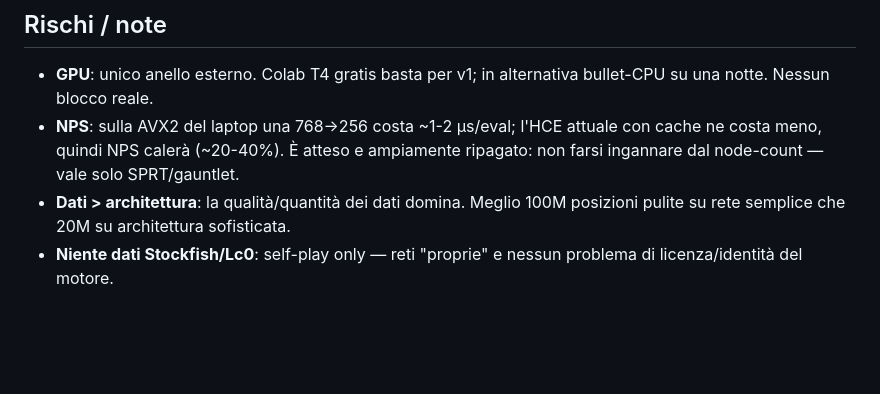
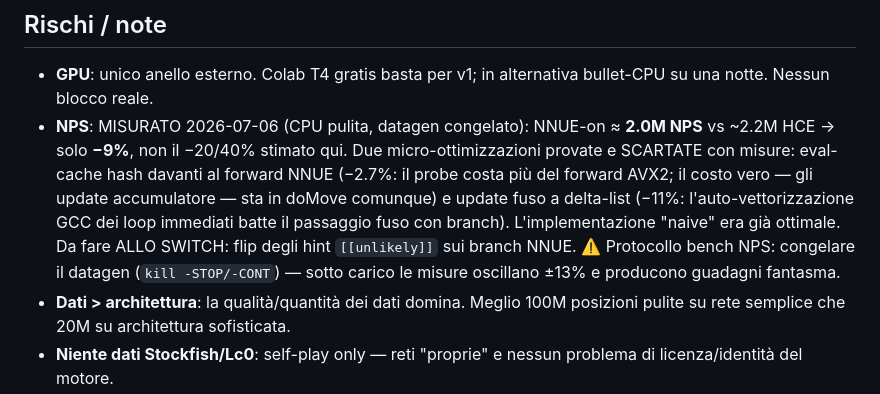
Before and after one commit to ThomasGhione/chess_engine, a Markdown page: NNUE_PLAN.md, the part around the change. GitHub-like rendering; blank space fills up the shorter version.

Commit message:
DOC: measured NNUE NPS reality — 2.0M (-9% vs HCE), two micro-opts rejected
Clean-CPU measurements (datagen frozen): eval-cache before the NNUE forward
is -2.7% (probe costs more than the AVX2 forward; accumulator maintenance
dominates and lives in doMove regardless) and fused delta-list accumulator
updates are -11% (GCC auto-vectorized plain loops win). Both reverted; the
original implementation stands. Bench protocol note: freeze datagen or NPS
numbers swing +/-13%.

```diff
--- a/NNUE_PLAN.md
+++ b/NNUE_PLAN.md
@@ -146,9 +146,15 @@ https://github.com/jw1912/bullet — Rust, lo standard de-facto per motori non-S
 
 - **GPU**: unico anello esterno. Colab T4 gratis basta per v1; in alternativa
   bullet-CPU su una notte. Nessun blocco reale.
-- **NPS**: sulla AVX2 del laptop una 768→256 costa ~1-2 µs/eval; l'HCE attuale con
-  cache ne costa meno, quindi NPS calerà (~20-40%). È atteso e ampiamente ripagato:
-  non farsi ingannare dal node-count — vale solo SPRT/gauntlet.
+- **NPS**: MISURATO 2026-07-06 (CPU pulita, datagen congelato): NNUE-on ≈ **2.0M NPS**
+  vs ~2.2M HCE → solo **−9%**, non il −20/40% stimato qui. Due micro-ottimizzazioni
+  provate e SCARTATE con misure: eval-cache hash davanti al forward NNUE (−2.7%: il
+  probe costa più del forward AVX2; il costo vero — gli update accumulatore — sta in
+  doMove comunque) e update fuso a delta-list (−11%: l'auto-vettorizzazione GCC dei
+  loop immediati batte il passaggio fuso con branch). L'implementazione "naive" era
+  già ottimale. Da fare ALLO SWITCH: flip degli hint `[[unlikely]]` sui branch NNUE.
+  ⚠️ Protocollo bench NPS: congelare il datagen (`kill -STOP/-CONT`) — sotto carico
+  le misure oscillano ±13% e producono guadagni fantasma.
 - **Dati > architettura**: la qualità/quantità dei dati domina. Meglio 100M posizioni
   pulite su rete semplice che 20M su architettura sofisticata.
 - **Niente dati Stockfish/Lc0**: self-play only — reti "proprie" e nessun problema
```
